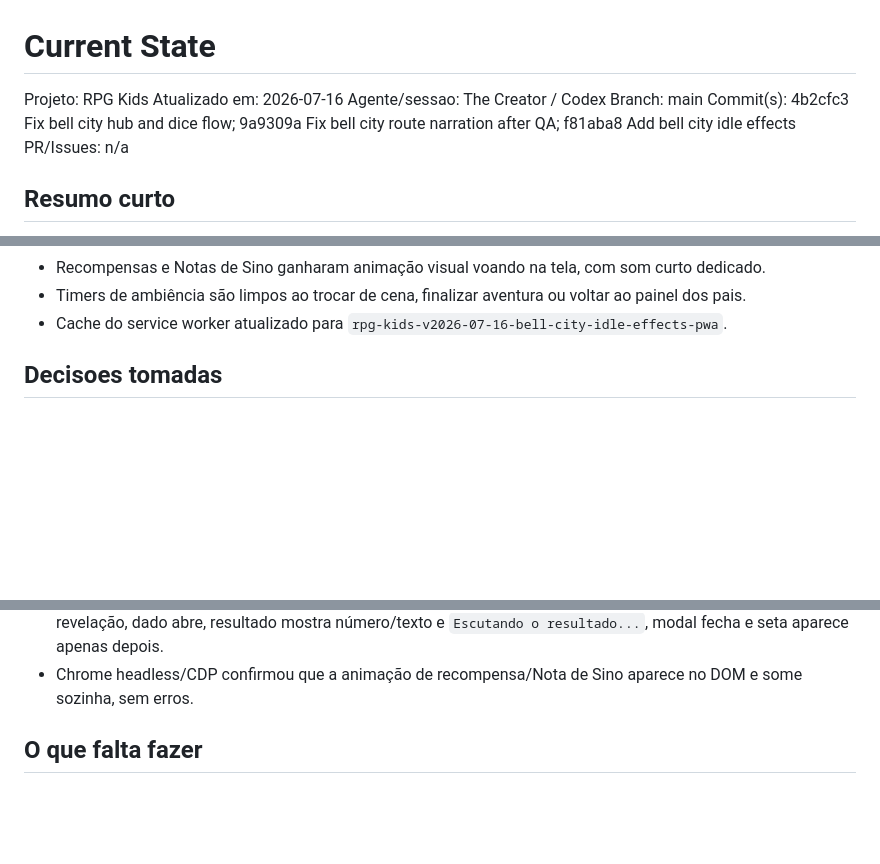
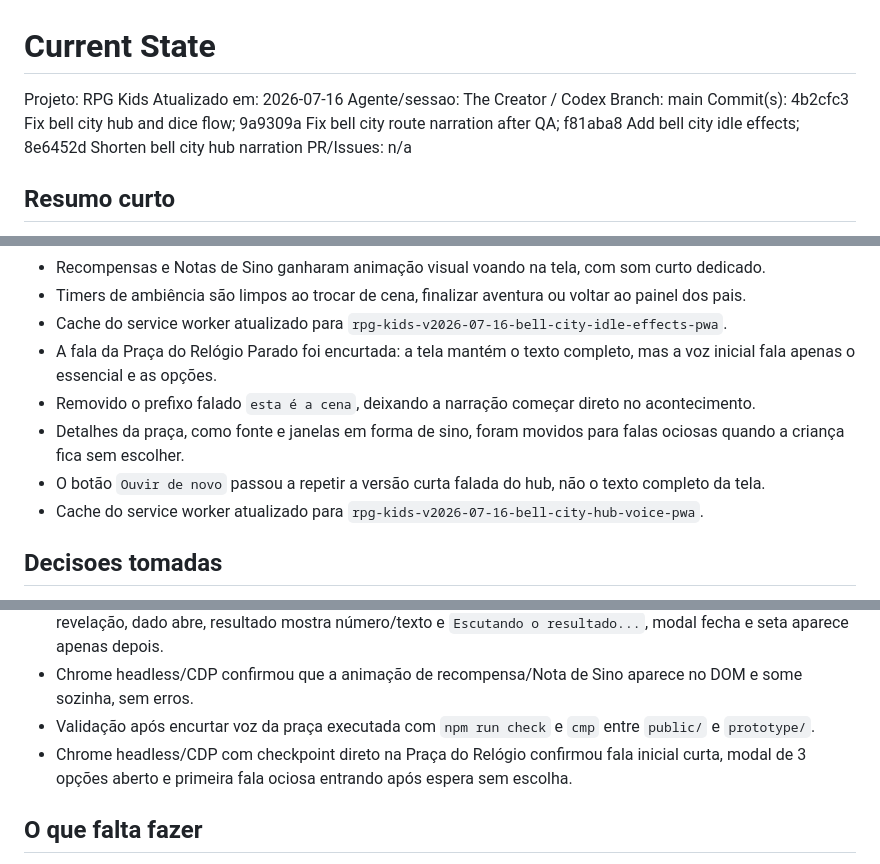
Before and after one commit to Willian-WFA/eloah, a Markdown page: docs/CURRENT_STATE.md, 3 parts joined by grey strips. GitHub-like rendering; blank space fills up the shorter version.

Commit message:
Update bell city hub voice state

```diff
--- a/docs/CURRENT_STATE.md
+++ b/docs/CURRENT_STATE.md
@@ -4,7 +4,7 @@ Projeto: RPG Kids
 Atualizado em: 2026-07-16
 Agente/sessao: The Creator / Codex
 Branch: main
-Commit(s): 4b2cfc3 Fix bell city hub and dice flow; 9a9309a Fix bell city route narration after QA; f81aba8 Add bell city idle effects
+Commit(s): 4b2cfc3 Fix bell city hub and dice flow; 9a9309a Fix bell city route narration after QA; f81aba8 Add bell city idle effects; 8e6452d Shorten bell city hub narration
 PR/Issues: n/a
 
 ## Resumo curto
@@ -263,6 +263,11 @@ Documentos iniciais criados e atualizados com as primeiras decisoes de produto:
 - Recompensas e Notas de Sino ganharam animação visual voando na tela, com som curto dedicado.
 - Timers de ambiência são limpos ao trocar de cena, finalizar aventura ou voltar ao painel dos pais.
 - Cache do service worker atualizado para `rpg-kids-v2026-07-16-bell-city-idle-effects-pwa`.
+- A fala da Praça do Relógio Parado foi encurtada: a tela mantém o texto completo, mas a voz inicial fala apenas o essencial e as opções.
+- Removido o prefixo falado `esta é a cena`, deixando a narração começar direto no acontecimento.
+- Detalhes da praça, como fonte e janelas em forma de sino, foram movidos para falas ociosas quando a criança fica sem escolher.
+- O botão `Ouvir de novo` passou a repetir a versão curta falada do hub, não o texto completo da tela.
+- Cache do service worker atualizado para `rpg-kids-v2026-07-16-bell-city-hub-voice-pwa`.
 
 ## Decisoes tomadas
 
@@ -474,6 +479,8 @@ Documentos iniciais criados e atualizados com as primeiras decisoes de produto:
 - Validação após efeitos ociosos executada com `npm run check`, `node --check public/app.js`, `node --check prototype/app.js` e `cmp` entre `public/` e `prototype/`.
 - Chrome headless/CDP confirmou fluxo do Portão Baixinho: opções começam desabilitadas, destravam após revelação, dado abre, resultado mostra número/texto e `Escutando o resultado...`, modal fecha e seta aparece apenas depois.
 - Chrome headless/CDP confirmou que a animação de recompensa/Nota de Sino aparece no DOM e some sozinha, sem erros.
+- Validação após encurtar voz da praça executada com `npm run check` e `cmp` entre `public/` e `prototype/`.
+- Chrome headless/CDP com checkpoint direto na Praça do Relógio confirmou fala inicial curta, modal de 3 opções aberto e primeira fala ociosa entrando após espera sem escolha.
 
 ## O que falta fazer
 
```
Also changed, not shown: docs/agent-state/2026-07-16-bell-city-hub-voice.md (added, +30 -0 lines).
